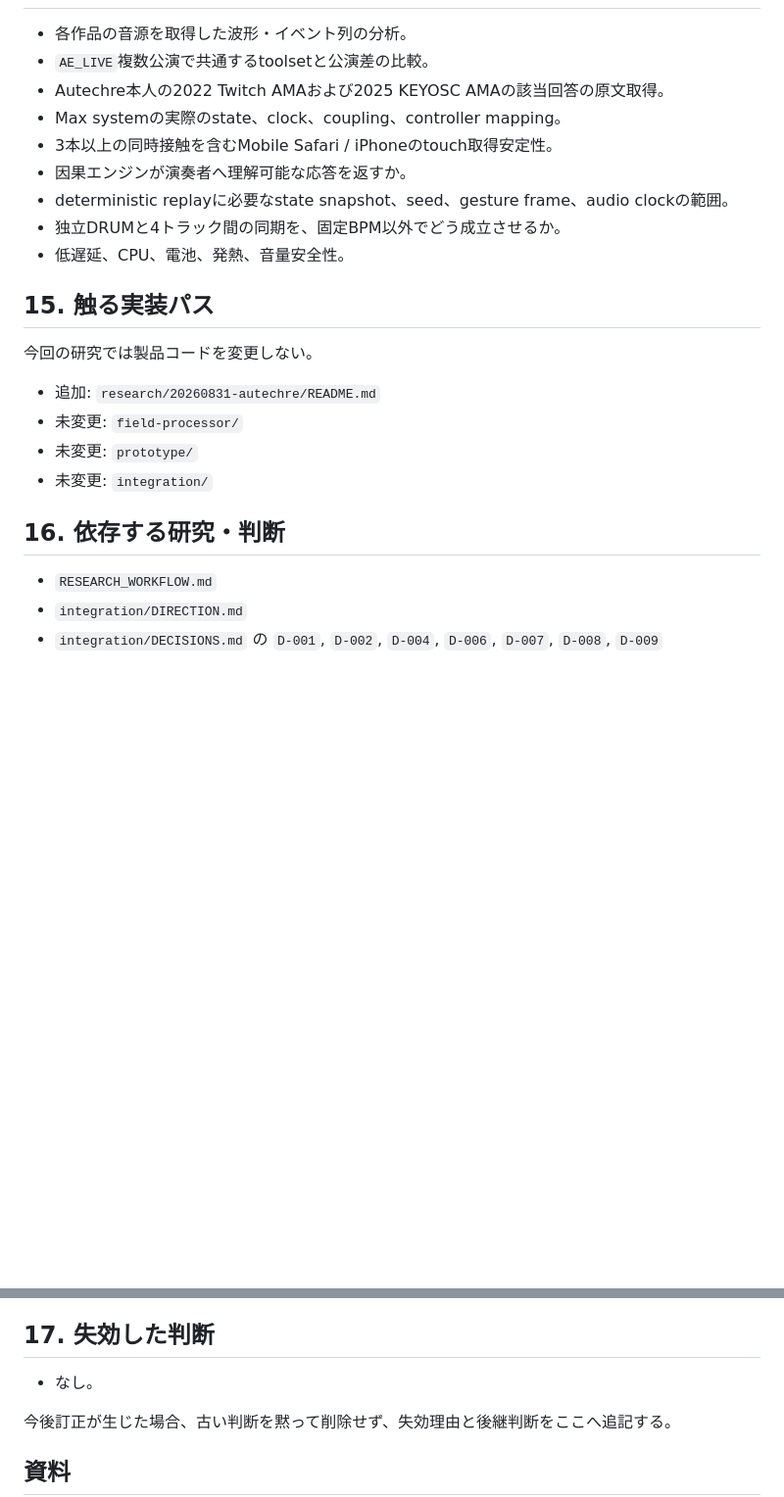
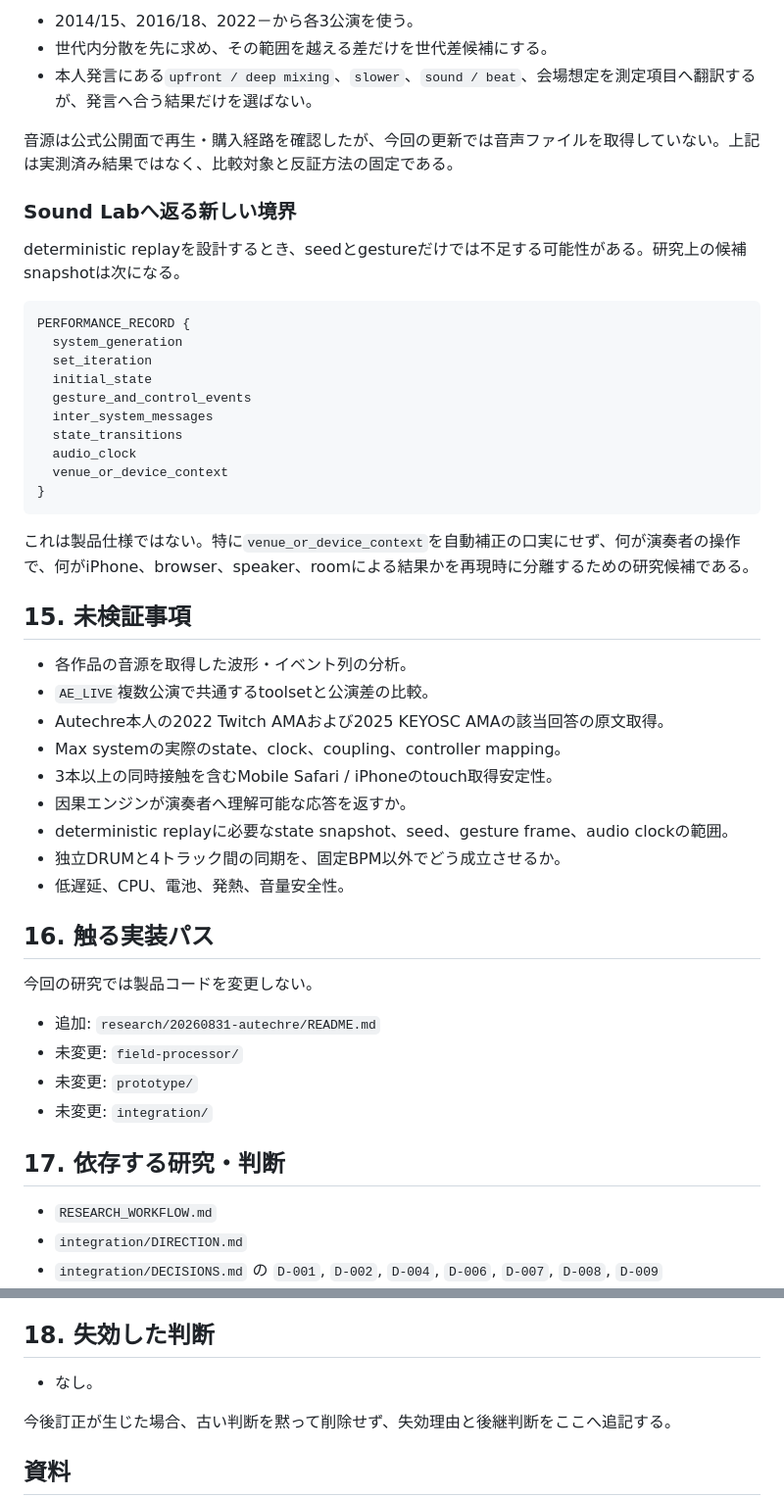
Before and after one commit to daken123-gif/sound-lab, a Markdown page: research/20260831-autechre/README.md, 2 parts joined by grey strips. Shown at 98% size. Drawn GitHub-style; blank space fills up the shorter version.

Commit message:
research: distinguish AE_LIVE change layers

````diff
--- a/research/20260831-autechre/README.md
+++ b/research/20260831-autechre/README.md
@@ -369,3 +403,29 @@ Aphex Twinは「存在しない」とは判定しない。今回検索したGit
+- 2014/15、2016/18、2022－から各3公演を使う。
+- 世代内分散を先に求め、その範囲を越える差だけを世代差候補にする。
+- 本人発言にある`upfront / deep mixing`、`slower`、`sound / beat`、会場想定を測定項目へ翻訳するが、発言へ合う結果だけを選ばない。
+
+音源は公式公開面で再生・購入経路を確認したが、今回の更新では音声ファイルを取得していない。上記は実測済み結果ではなく、比較対象と反証方法の固定である。
+
+### Sound Labへ返る新しい境界
+
+deterministic replayを設計するとき、seedとgestureだけでは不足する可能性がある。研究上の候補snapshotは次になる。
+
+```text
+PERFORMANCE_RECORD {
+  system_generation
+  set_iteration
+  initial_state
+  gesture_and_control_events
+  inter_system_messages
+  state_transitions
+  audio_clock
+  venue_or_device_context
+}
+```
+
+これは製品仕様ではない。特に`venue_or_device_context`を自動補正の口実にせず、何が演奏者の操作で、何がiPhone、browser、speaker、roomによる結果かを再現時に分離するための研究候補である。
+
+## 15. 未検証事項
 
 - 各作品の音源を取得した波形・イベント列の分析。
 - `AE_LIVE`複数公演で共通するtoolsetと公演差の比較。
@@ -377,7 +437,7 @@ Aphex Twinは「存在しない」とは判定しない。今回検索したGit
 - 独立DRUMと4トラック間の同期を、固定BPM以外でどう成立させるか。
 - 低遅延、CPU、電池、発熱、音量安全性。
 
-## 15. 触る実装パス
+## 16. 触る実装パス
 
 今回の研究では製品コードを変更しない。
 
@@ -386,7 +446,7 @@ Aphex Twinは「存在しない」とは判定しない。今回検索したGit
 - 未変更: `prototype/`
 - 未変更: `integration/`
 
-## 16. 依存する研究・判断
+## 17. 依存する研究・判断
 
 - `RESEARCH_WORKFLOW.md`
 - `integration/DIRECTION.md`
@@ -397,7 +457,7 @@ Aphex Twinは「存在しない」とは判定しない。今回検索したGit
 - `research/20260902-jeff-mills/` — 持続層、手動破断、事故からの回復。長期研究branch本文を取得。
 - Skulptur研究本文 — Git上では未取得のため、この研究から内容を補完しない。
 
-## 17. 失効した判断
+## 18. 失効した判断
 
 - なし。
 
````
Also changed, not shown: other parts of research/20260831-autechre/README.md (+45 -5 lines).
